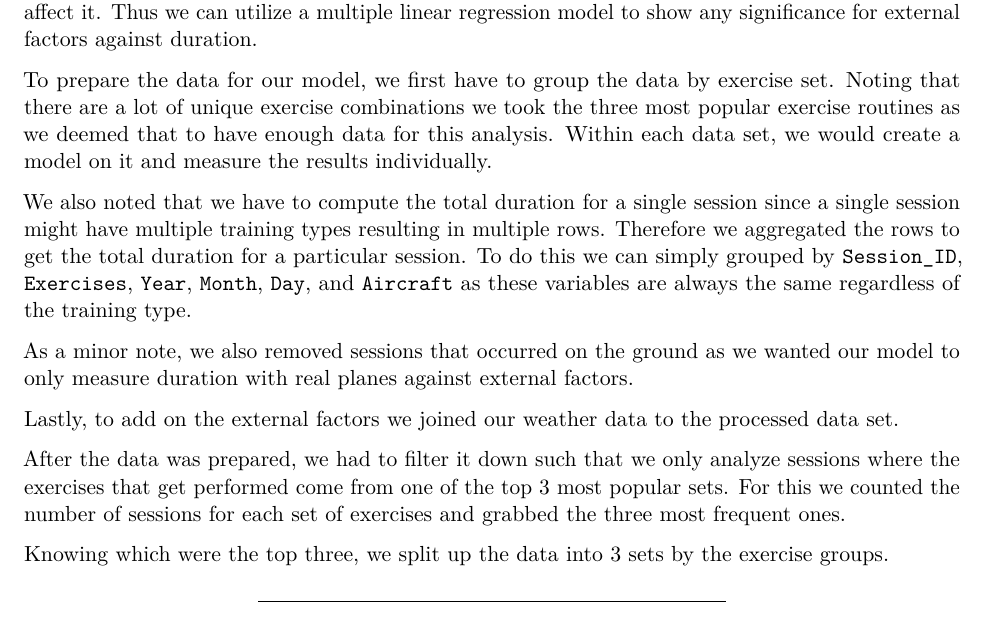
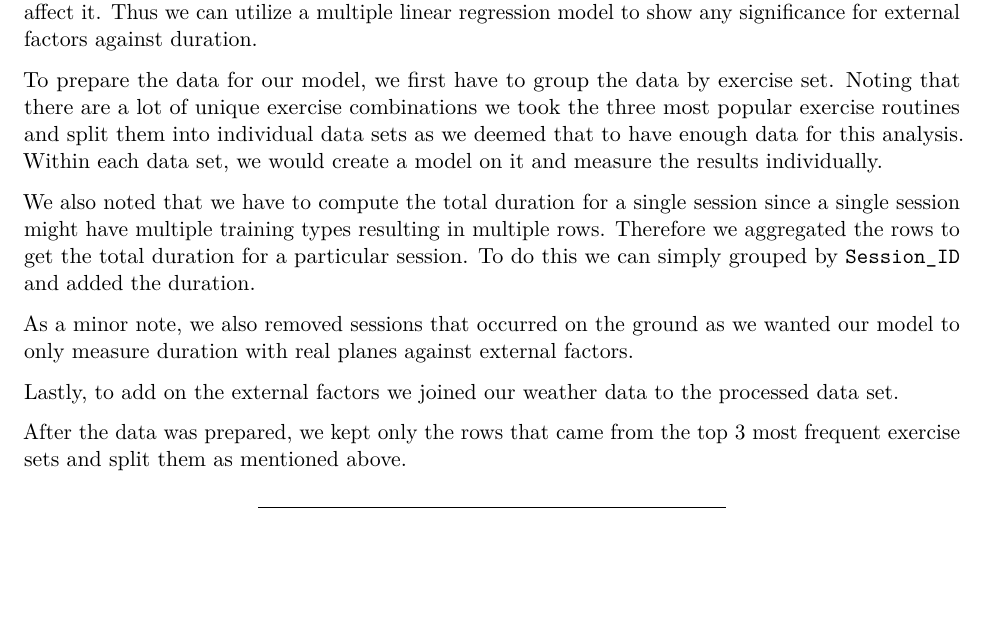
Before and after one commit to AdhamFarag/Durham-flight-project, an R Markdown document (report template.Rmd): part of page 2 of 6, cut so that both start at the same text, the shorter picture padded with empty space. Rendered offline with R 4.5, knitr and Pandoc, then LaTeX, with nearby package versions; some code elsewhere in the file could not run offline.

Commit message:
edit exercise model write up

```diff
--- a/report template.Rmd
+++ b/report template.Rmd
@@ -106,17 +106,15 @@ From the above graph, it can be seen there was a significant decrease in the jet
 ### How was the data prepared?
 For sessions that perform a particular exercise set, we suspect that their total duration should be around the average total duration for that same exercise set, unless there are external factors that affect it. Thus we can utilize a multiple linear regression model to show any significance for external factors against duration.
 
-To prepare the data for our model, we first have to group the data by exercise set. Noting that there are a lot of unique exercise combinations we took the three most popular exercise routines as we deemed that to have enough data for this analysis. Within each data set, we would create a model on it and measure the results individually.
+To prepare the data for our model, we first have to group the data by exercise set. Noting that there are a lot of unique exercise combinations we took the three most popular exercise routines and split them into individual data sets as we deemed that to have enough data for this analysis. Within each data set, we would create a model on it and measure the results individually.
 
-We also noted that we have to compute the total duration for a single session since a single session might have multiple training types resulting in multiple rows. Therefore we aggregated the rows to get the total duration for a particular session. To do this we can simply grouped by `Session_ID`, `Exercises`, `Year`, `Month`, `Day`, and `Aircraft` as these variables are always the same regardless of the training type.
+We also noted that we have to compute the total duration for a single session since a single session might have multiple training types resulting in multiple rows. Therefore we aggregated the rows to get the total duration for a particular session. To do this we can simply grouped by `Session_ID` and added the duration.
 
 As a minor note, we also removed sessions that occurred on the ground as we wanted our model to only measure duration with real planes against external factors.
 
 Lastly, to add on the external factors we joined our weather data to the processed data set.
 
-After the data was prepared, we had to filter it down such that we only analyze sessions where the exercises that get performed come from one of the top 3 most popular sets. For this we counted the number of sessions for each set of exercises and grabbed the three most frequent ones.
-
-Knowing which were the top three, we split up the data into 3 sets by the exercise groups.
+After the data was prepared, we kept only the rows that came from the top 3 most frequent exercise sets and split them as mentioned above.
 
 ---
 
```
